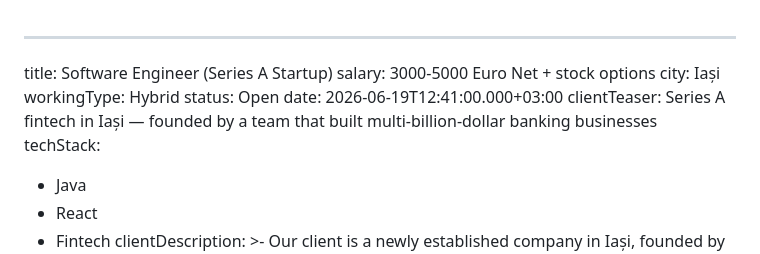
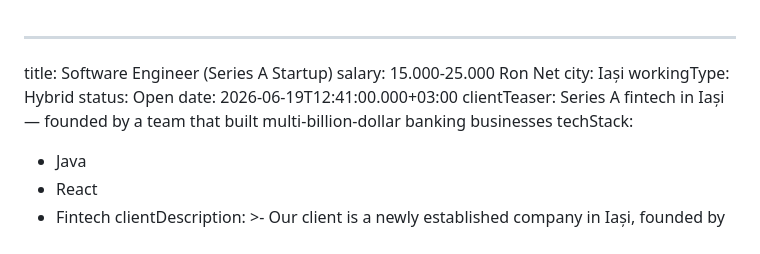
Before and after one commit to craciunpv-arch/job-postings, a Markdown page: src/jobs/software-engineer-series-a-ai-startup.md, the part around the change. GitHub-like rendering.

Commit message:
Update Job Postings “software-engineer-series-a-ai-startup”

```diff
--- a/src/jobs/software-engineer-series-a-ai-startup.md
+++ b/src/jobs/software-engineer-series-a-ai-startup.md
@@ -1,11 +1,12 @@
 ---
 title: Software Engineer (Series A Startup)
-salary: 3000-5000 Euro Net + stock options
+salary: 15.000-25.000 Ron Net
 city: Iași
 workingType: Hybrid
 status: Open
 date: 2026-06-19T12:41:00.000+03:00
-clientTeaser: Series A fintech in Iași — founded by a team that built multi-billion-dollar banking businesses
+clientTeaser: Series A fintech in Iași — founded by a team that built
+  multi-billion-dollar banking businesses
 techStack:
   - Java
   - React
```
